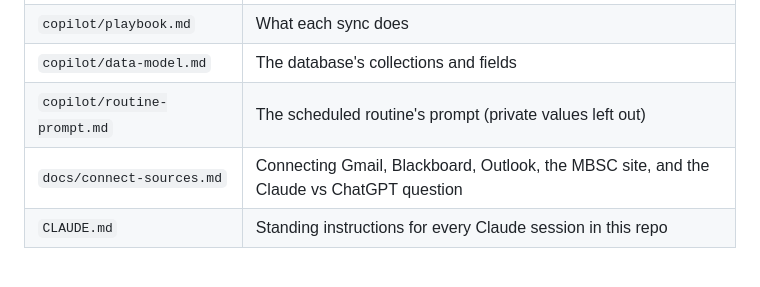
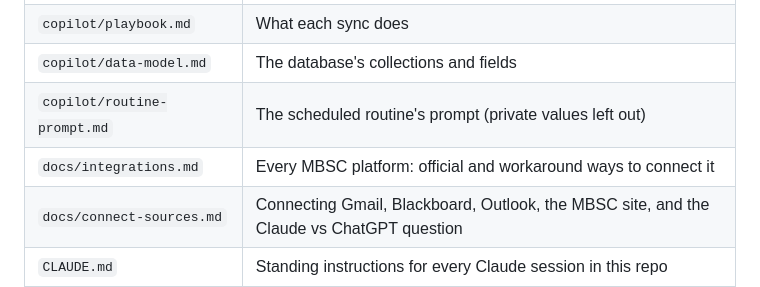
Before and after one commit to id7oo/EMBA, a Markdown page: README.md, the part around the change. GitHub-like rendering; blank space fills up the shorter version.

Commit message:
Add MBSC platform integration options (official and workarounds)
Co-Authored-By: Claude Opus 5.5 <noreply@anthropic.com>
Claude-Session: https://claude.ai/code/session_01GySf5HoNbZhKaRDvAbgin3

```diff
--- a/README.md
+++ b/README.md
@@ -51,6 +51,7 @@ flowchart LR
 | `copilot/playbook.md` | What each sync does |
 | `copilot/data-model.md` | The database's collections and fields |
 | `copilot/routine-prompt.md` | The scheduled routine's prompt (private values left out) |
+| `docs/integrations.md` | Every MBSC platform: official and workaround ways to connect it |
 | `docs/connect-sources.md` | Connecting Gmail, Blackboard, Outlook, the MBSC site, and the Claude vs ChatGPT question |
 | `CLAUDE.md` | Standing instructions for every Claude session in this repo |
 
```
Also changed, not shown: docs/integrations.md (added, +77 -0 lines).
